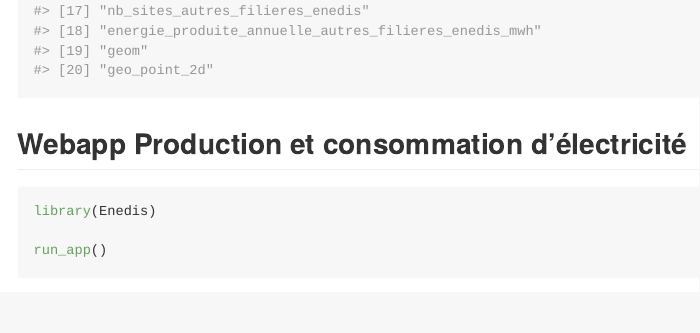
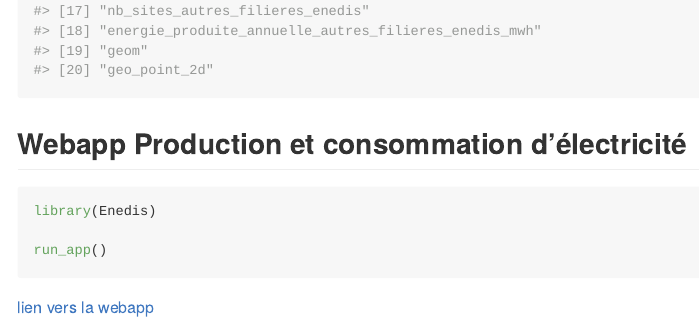
Before and after one commit to insafmahdoui/Enedis, an R Markdown document (README.Rmd): the page in a window 1100 px wide, from 920 px down. The pictures show the output file README.md that the author committed with the source, drawn offline in the style of GitHub; long lines of code are wrapped.

Commit message:
publier sur shinyapps.io

````diff
--- a/README.Rmd
+++ b/README.Rmd
@@ -51,4 +51,6 @@
 
 ```
 
+[lien vers la webapp](https://insaf.shinyapps.io/Enedis/)
+
 ![](https://raw.githubusercontent.com/insafmahdoui/Enedis/main/inst/webapp/exemple.PNG)
````
Also changed, not shown: README.md.
